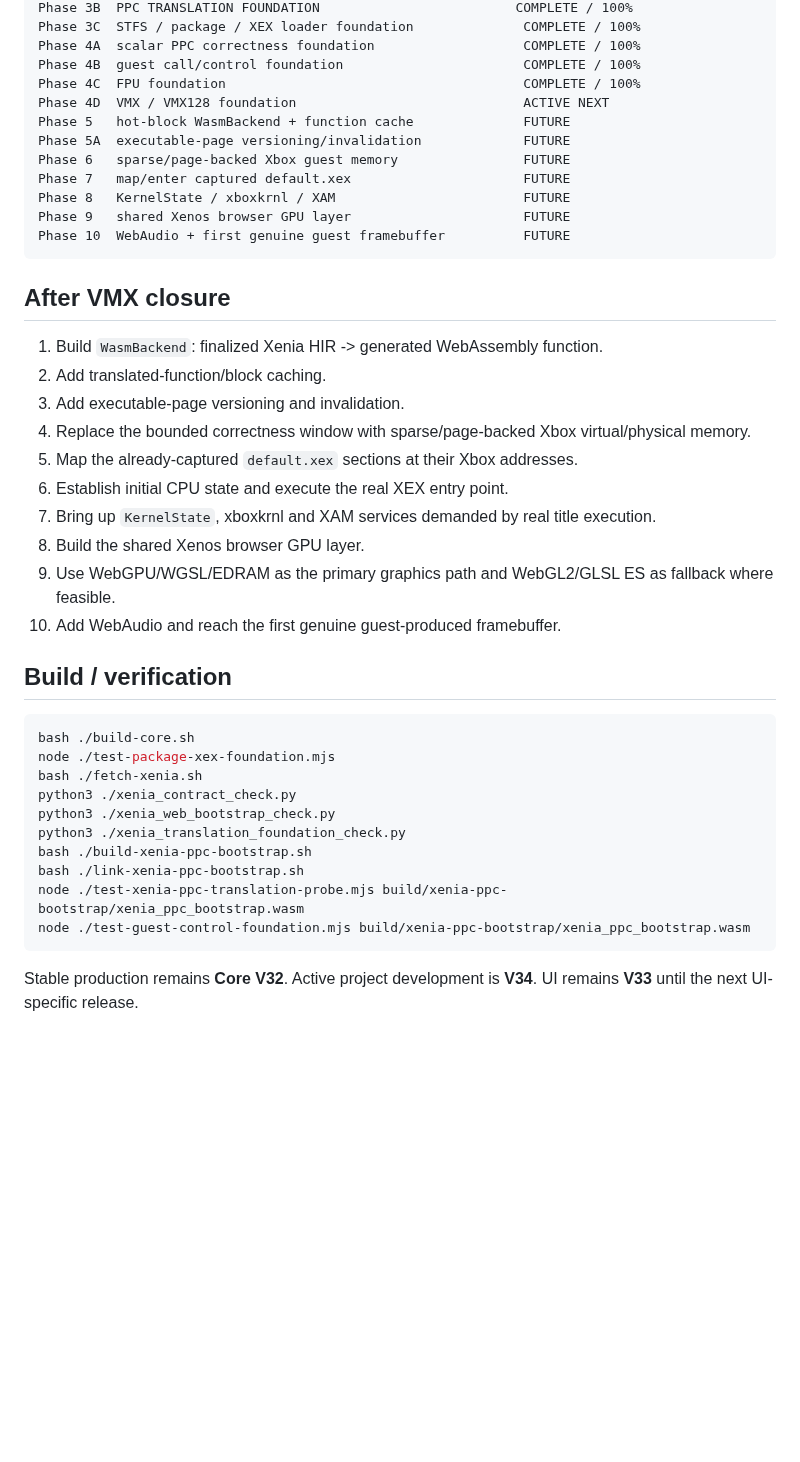
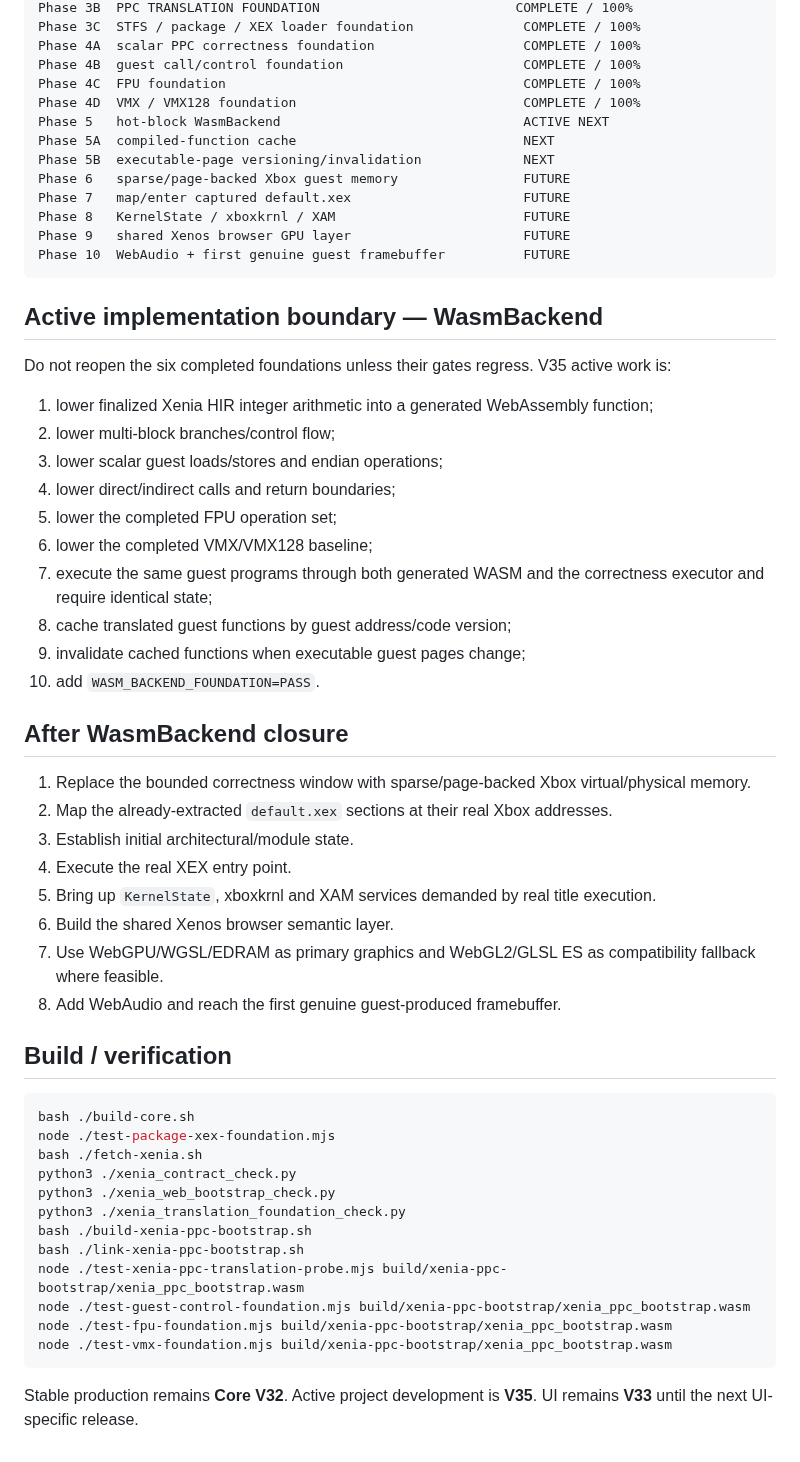
Before and after one commit to matthewcodergamer/Render360, a Markdown page: XENIA_WEB_BOOTSTRAP.md, the part around one of its changes. Rendered like a GitHub page; blank space fills up the shorter version.

````diff
--- a/XENIA_WEB_BOOTSTRAP.md
+++ b/XENIA_WEB_BOOTSTRAP.md
@@ -158,9 +107,10 @@ Phase 3C  STFS / package / XEX loader foundation              COMPLETE / 100%
 Phase 4A  scalar PPC correctness foundation                   COMPLETE / 100%
 Phase 4B  guest call/control foundation                       COMPLETE / 100%
 Phase 4C  FPU foundation                                      COMPLETE / 100%
-Phase 4D  VMX / VMX128 foundation                             ACTIVE NEXT
-Phase 5   hot-block WasmBackend + function cache              FUTURE
-Phase 5A  executable-page versioning/invalidation             FUTURE
+Phase 4D  VMX / VMX128 foundation                             COMPLETE / 100%
+Phase 5   hot-block WasmBackend                               ACTIVE NEXT
+Phase 5A  compiled-function cache                             NEXT
+Phase 5B  executable-page versioning/invalidation             NEXT
 Phase 6   sparse/page-backed Xbox guest memory                FUTURE
 Phase 7   map/enter captured default.xex                      FUTURE
 Phase 8   KernelState / xboxkrnl / XAM                        FUTURE
@@ -168,18 +118,31 @@ Phase 9   shared Xenos browser GPU layer                      FUTURE
 Phase 10  WebAudio + first genuine guest framebuffer          FUTURE
 ```
 
-## After VMX closure
+## Active implementation boundary — WasmBackend
 
-1. Build `WasmBackend`: finalized Xenia HIR -> generated WebAssembly function.
-2. Add translated-function/block caching.
-3. Add executable-page versioning and invalidation.
-4. Replace the bounded correctness window with sparse/page-backed Xbox virtual/physical memory.
-5. Map the already-captured `default.xex` sections at their Xbox addresses.
-6. Establish initial CPU state and execute the real XEX entry point.
-7. Bring up `KernelState`, xboxkrnl and XAM services demanded by real title execution.
-8. Build the shared Xenos browser GPU layer.
-9. Use WebGPU/WGSL/EDRAM as the primary graphics path and WebGL2/GLSL ES as fallback where feasible.
-10. Add WebAudio and reach the first genuine guest-produced framebuffer.
+Do not reopen the six completed foundations unless their gates regress. V35 active work is:
+
+1. lower finalized Xenia HIR integer arithmetic into a generated WebAssembly function;
+2. lower multi-block branches/control flow;
+3. lower scalar guest loads/stores and endian operations;
+4. lower direct/indirect calls and return boundaries;
+5. lower the completed FPU operation set;
+6. lower the completed VMX/VMX128 baseline;
+7. execute the same guest programs through both generated WASM and the correctness executor and require identical state;
+8. cache translated guest functions by guest address/code version;
+9. invalidate cached functions when executable guest pages change;
+10. add `WASM_BACKEND_FOUNDATION=PASS`.
+
+## After WasmBackend closure
+
+1. Replace the bounded correctness window with sparse/page-backed Xbox virtual/physical memory.
+2. Map the already-extracted `default.xex` sections at their real Xbox addresses.
+3. Establish initial architectural/module state.
+4. Execute the real XEX entry point.
+5. Bring up `KernelState`, xboxkrnl and XAM services demanded by real title execution.
+6. Build the shared Xenos browser semantic layer.
+7. Use WebGPU/WGSL/EDRAM as primary graphics and WebGL2/GLSL ES as compatibility fallback where feasible.
+8. Add WebAudio and reach the first genuine guest-produced framebuffer.
 
 ## Build / verification
 
@@ -194,6 +157,8 @@ bash ./build-xenia-ppc-bootstrap.sh
 bash ./link-xenia-ppc-bootstrap.sh
 node ./test-xenia-ppc-translation-probe.mjs build/xenia-ppc-bootstrap/xenia_ppc_bootstrap.wasm
 node ./test-guest-control-foundation.mjs build/xenia-ppc-bootstrap/xenia_ppc_bootstrap.wasm
+node ./test-fpu-foundation.mjs build/xenia-ppc-bootstrap/xenia_ppc_bootstrap.wasm
+node ./test-vmx-foundation.mjs build/xenia-ppc-bootstrap/xenia_ppc_bootstrap.wasm
 ```
 
-Stable production remains **Core V32**. Active project development is **V34**. UI remains **V33** until the next UI-specific release.
+Stable production remains **Core V32**. Active project development is **V35**. UI remains **V33** until the next UI-specific release.
````
Also changed, not shown: other parts of XENIA_WEB_BOOTSTRAP.md (+42 -93 lines).
